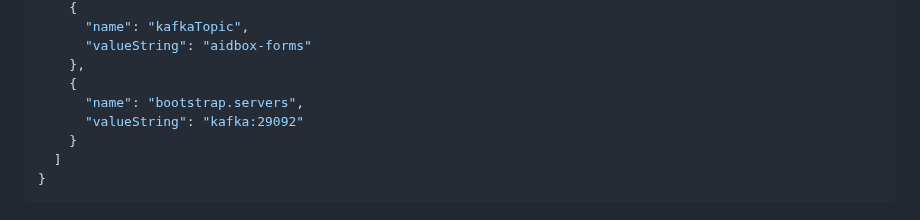
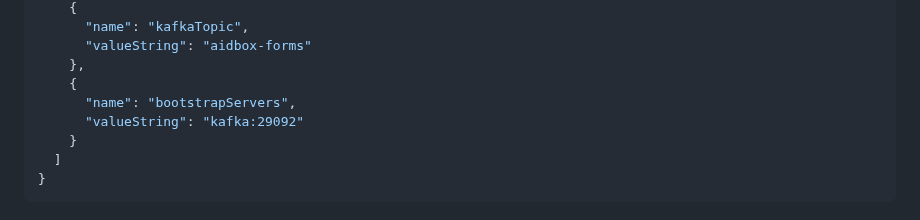
Before and after one commit to Aidbox/examples, a Markdown page: aidbox-subscriptions-to-kafka/README.md, the part around the change. Drawn GitHub-style.

Commit message:
Update kafka topic destination params.

```diff
--- a/aidbox-subscriptions-to-kafka/README.md
+++ b/aidbox-subscriptions-to-kafka/README.md
@@ -112,7 +112,7 @@ accept: application/json
       "valueString": "aidbox-forms"
     },
     {
-      "name": "bootstrap.servers",
+      "name": "bootstrapServers",
       "valueString": "kafka:29092"
     }
   ]
```
